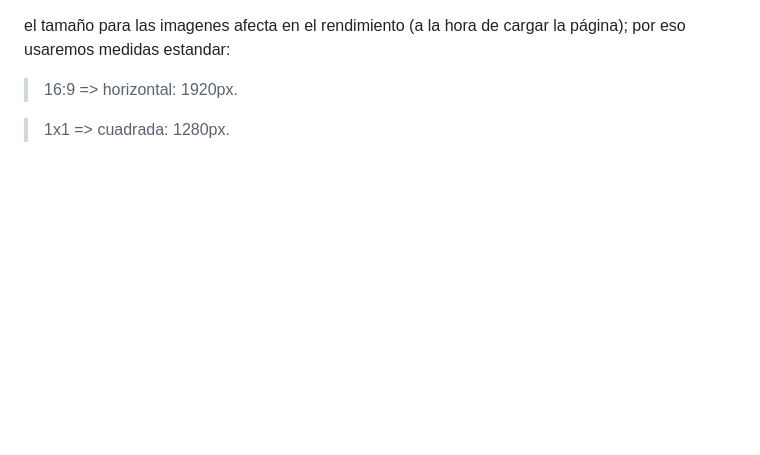
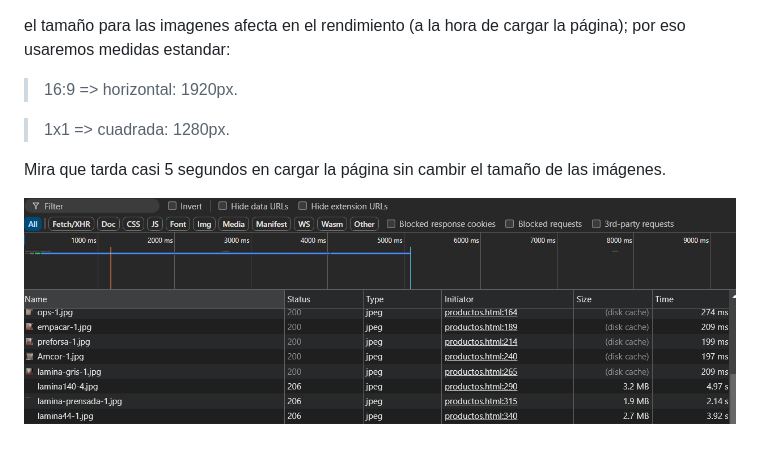
Before and after one commit to diegotvramos/cartones-casi, a Markdown page: README.md, the part around the change. Rendered like a GitHub page; pictures changed too: image.png (added); blank space fills up the shorter version.

Commit message:
añadiendo imagen de rendimiento

```diff
--- a/README.md
+++ b/README.md
@@ -2065,3 +2065,7 @@ el tamaño para las imagenes afecta en el rendimiento (a la hora de cargar la p
 > 16:9 => horizontal: 1920px.
 
 > 1x1 => cuadrada: 1280px.
+
+Mira que tarda casi 5 segundos en cargar la página sin cambir el tamaño de las imágenes.
+
+![imagen-de la tardanza](image.png)
```
